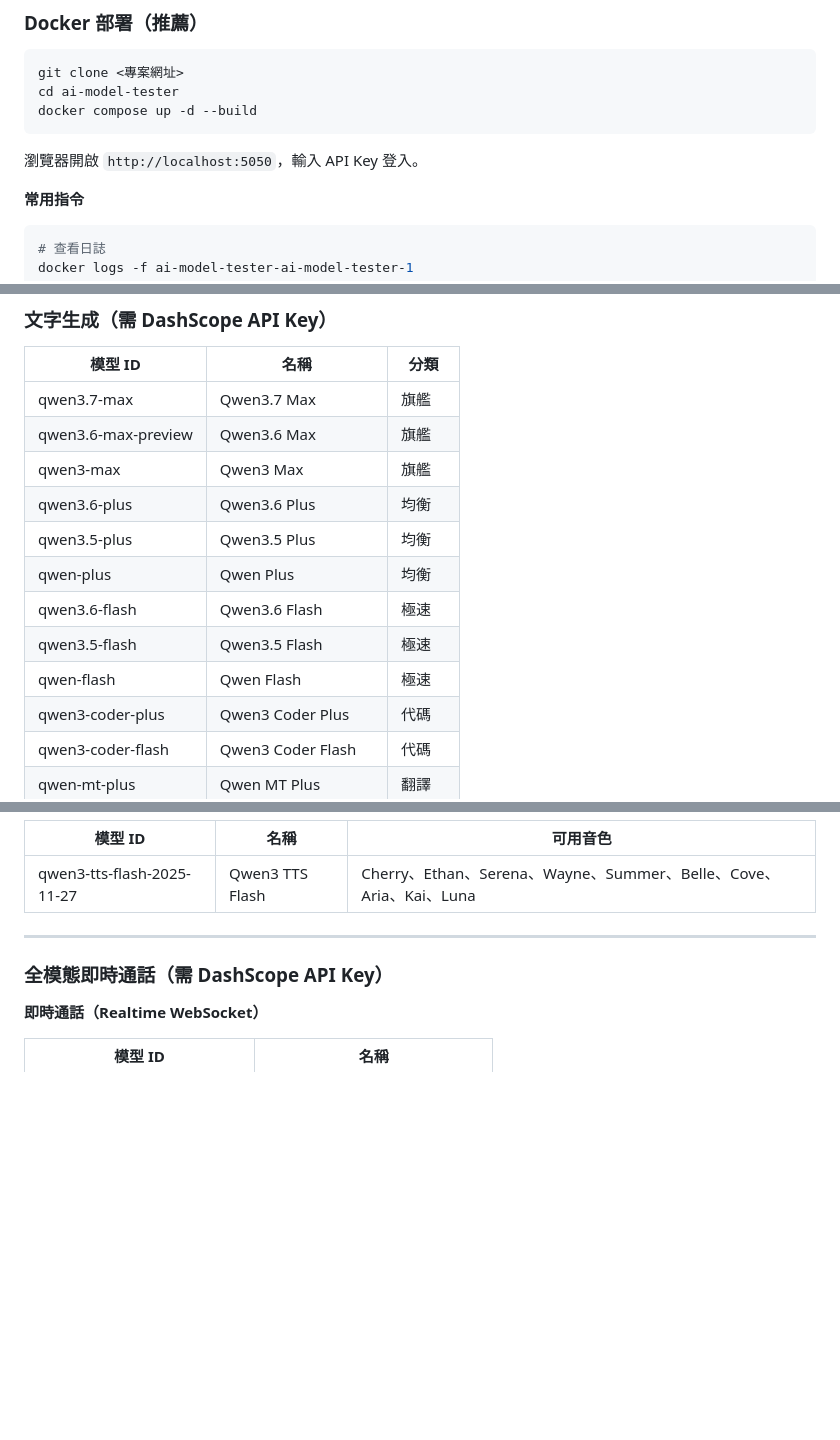
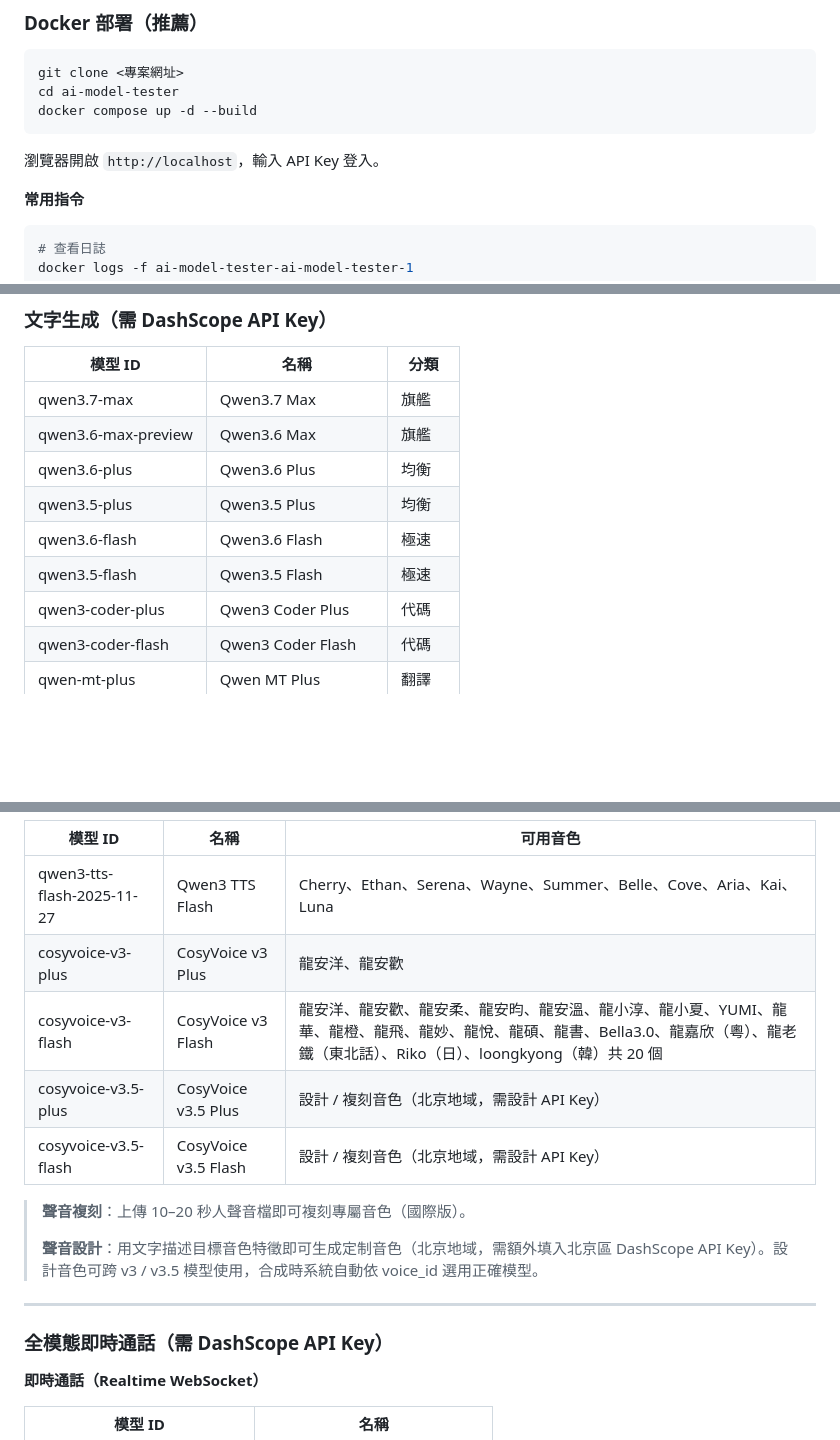
Before and after one commit to levilan/alibaba-model-demo, a Markdown page: README.md, 3 parts joined by grey strips. Drawn GitHub-style; blank space fills up the shorter version.

Commit message:
docs: update README — port, CosyVoice voices, lightbox, remove deprecated models
- Fix access URL: localhost:5050 → localhost (host port 80)
- Remove deprecated text models: qwen3-max, qwen-plus, qwen-flash
- Add CosyVoice v3 / v3.5 TTS models with voice lists and design/clone notes
- Note image lightbox (click to zoom) and video expand button features

Co-Authored-By: Claude Sonnet 4.6 <noreply@anthropic.com>

````diff
--- a/README.md
+++ b/README.md
@@ -20,7 +20,7 @@ cd ai-model-tester
 docker compose up -d --build
 ```
 
-瀏覽器開啟 `http://localhost:5050`，輸入 API Key 登入。
+瀏覽器開啟 `http://localhost`，輸入 API Key 登入。
 
 **常用指令**
 
@@ -52,13 +52,10 @@ python app.py
 |---|---|---|
 | qwen3.7-max | Qwen3.7 Max | 旗艦 |
 | qwen3.6-max-preview | Qwen3.6 Max | 旗艦 |
-| qwen3-max | Qwen3 Max | 旗艦 |
 | qwen3.6-plus | Qwen3.6 Plus | 均衡 |
 | qwen3.5-plus | Qwen3.5 Plus | 均衡 |
-| qwen-plus | Qwen Plus | 均衡 |
 | qwen3.6-flash | Qwen3.6 Flash | 極速 |
 | qwen3.5-flash | Qwen3.5 Flash | 極速 |
-| qwen-flash | Qwen Flash | 極速 |
 | qwen3-coder-plus | Qwen3 Coder Plus | 代碼 |
 | qwen3-coder-flash | Qwen3 Coder Flash | 代碼 |
 | qwen-mt-plus | Qwen MT Plus | 翻譯 |
@@ -133,6 +134,14 @@ python app.py
 | 模型 ID | 名稱 | 可用音色 |
 |---|---|---|
 | qwen3-tts-flash-2025-11-27 | Qwen3 TTS Flash | Cherry、Ethan、Serena、Wayne、Summer、Belle、Cove、Aria、Kai、Luna |
+| cosyvoice-v3-plus | CosyVoice v3 Plus | 龍安洋、龍安歡 |
+| cosyvoice-v3-flash | CosyVoice v3 Flash | 龍安洋、龍安歡、龍安柔、龍安昀、龍安溫、龍小淳、龍小夏、YUMI、龍華、龍橙、龍飛、龍妙、龍悅、龍碩、龍書、Bella3.0、龍嘉欣（粵）、龍老鐵（東北話）、Riko（日）、loongkyong（韓）共 20 個 |
+| cosyvoice-v3.5-plus | CosyVoice v3.5 Plus | 設計 / 複刻音色（北京地域，需設計 API Key） |
+| cosyvoice-v3.5-flash | CosyVoice v3.5 Flash | 設計 / 複刻音色（北京地域，需設計 API Key） |
+
+> **聲音複刻**：上傳 10–20 秒人聲音檔即可複刻專屬音色（國際版）。
+>
+> **聲音設計**：用文字描述目標音色特徵即可生成定制音色（北京地域，需額外填入北京區 DashScope API Key）。設計音色可跨 v3 / v3.5 模型使用，合成時系統自動依 voice_id 選用正確模型。
 
 ---
 
````
Also changed, not shown: other parts of README.md (+4 -0 lines).
